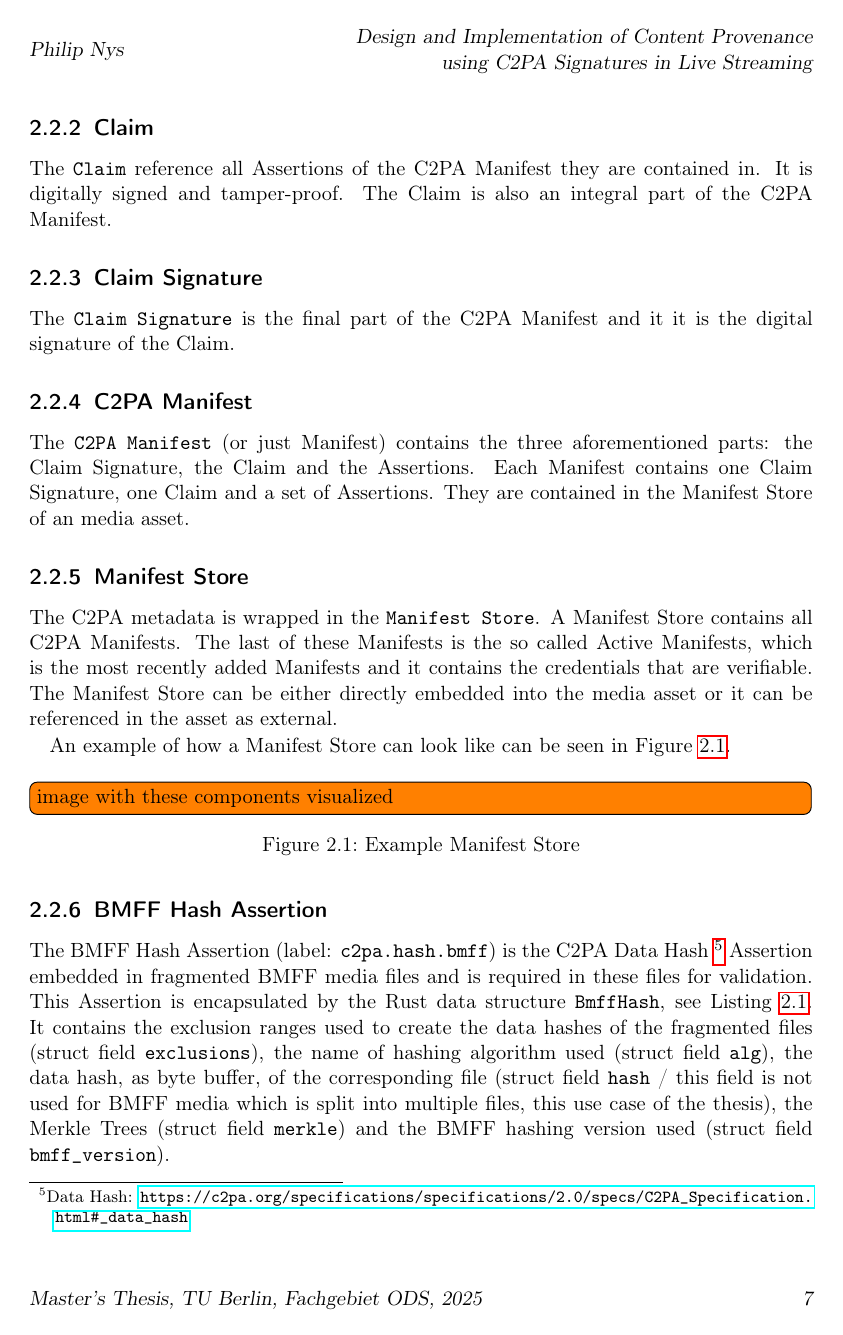
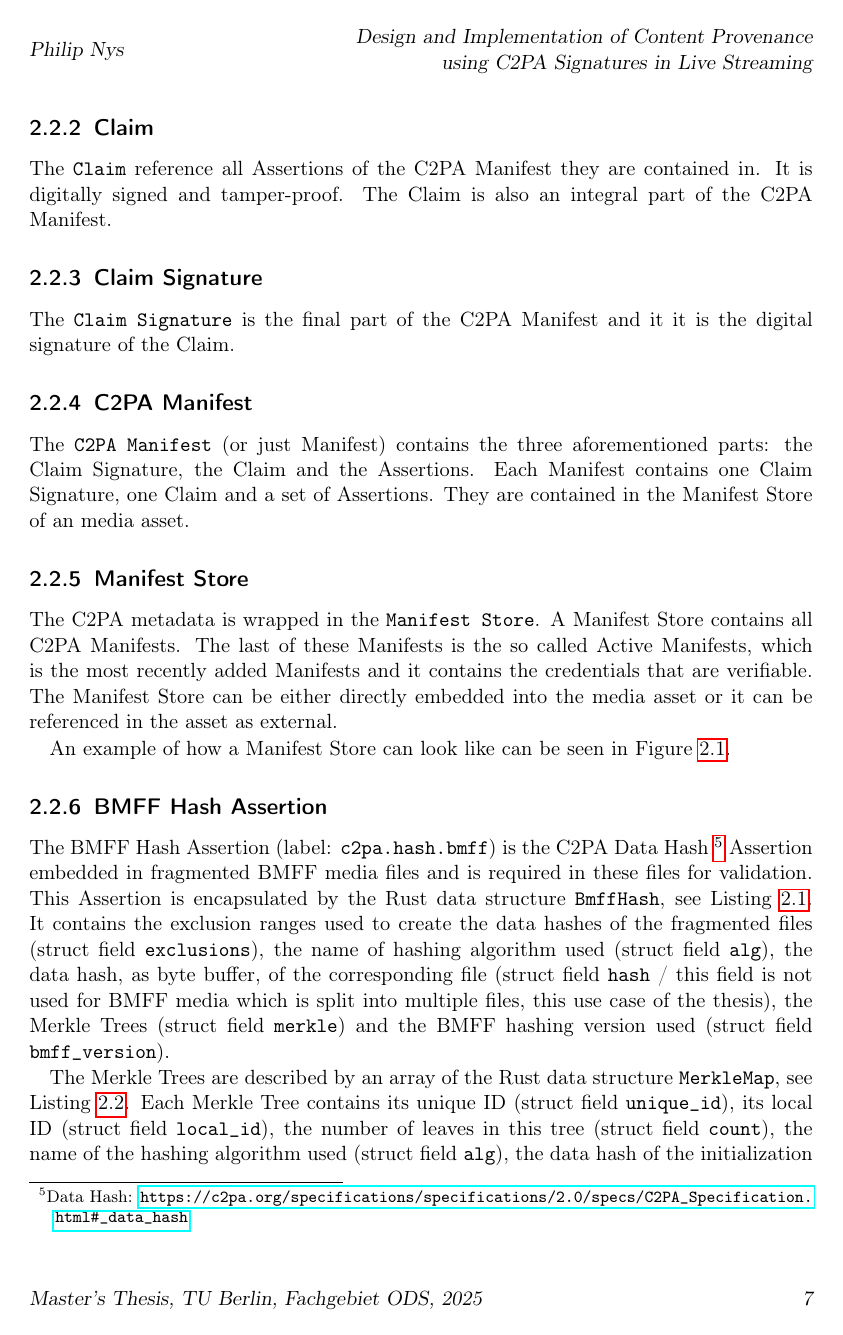
Before and after one commit to ArckyPN/Master, a LaTeX thesis (thesis/document.tex, which reads thesis/chapters/chapter2.tex): page 23 of 63. Compiled offline with pdfLaTeX.

Commit message:
added manifest store image

```diff
--- a/thesis/chapters/chapter2.tex
+++ b/thesis/chapters/chapter2.tex
@@ -42,6 +42,3 @@ The C2PA metadata is wrapped in the \texttt{Manifest Store}. A Manifest Store co
 
 An example of how a Manifest Store can look like can be seen in \Cref{fig:manifest_store}.
 
-\begin{figure}[H]
-    \todo[inline]{image with these components visualized}
-    \caption{Example Manifest Store}
```
Also changed, not shown: thesis/img/manifest-store.pdf (added), thesis/chapters/chapter2.tex (4 more changed lines).
